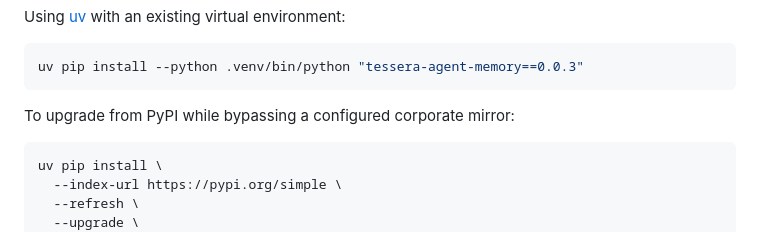
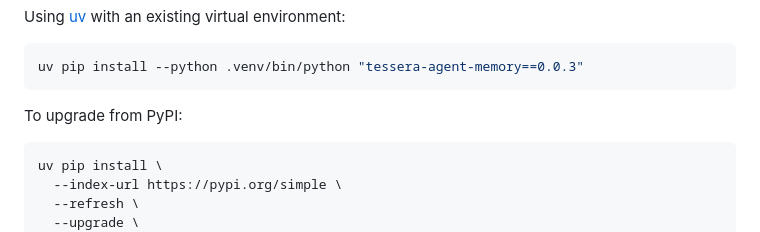
Before and after one commit to LuigiFerronatto/TESSERA, a Markdown page: README.md, the part around the change. GitHub-like rendering.

Commit message:
Clarify upgrade instructions for PyPI
Updated instructions for upgrading from PyPI.

````diff
--- a/README.md
+++ b/README.md
@@ -36,7 +36,7 @@ Using [uv](https://docs.astral.sh/uv/) with an existing virtual environment:
 uv pip install --python .venv/bin/python "tessera-agent-memory==0.0.3"
 ```
 
-To upgrade from PyPI while bypassing a configured corporate mirror:
+To upgrade from PyPI:
 
 ```bash
 uv pip install \
````
